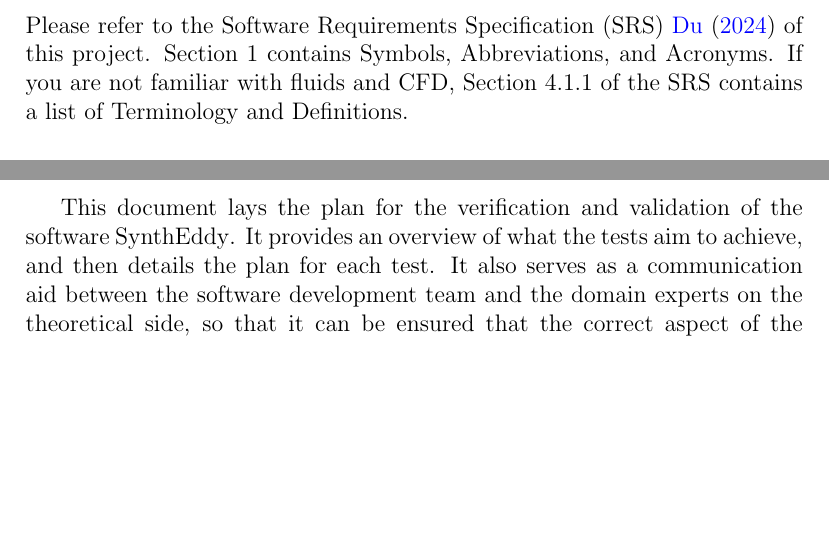
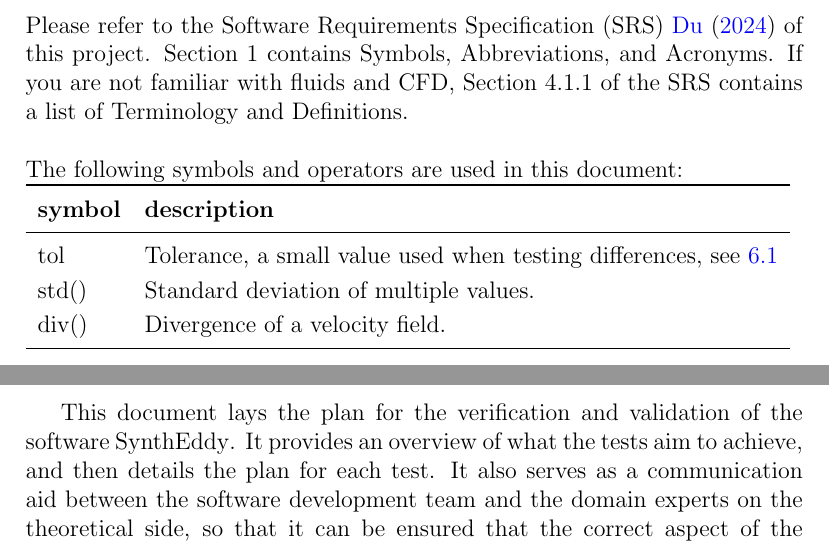
Before and after one commit to omltcat/turbulent-flow, a LaTeX document (docs/VnVPlan/VnVPlan.tex): two parts of pages 5 and 6 of 21, joined at a grey line, cut so that both start at the same text, the shorter picture padded with empty space. Compiled offline with pdfLaTeX.

Commit message:
Fixes #22

```diff
--- a/docs/VnVPlan/VnVPlan.tex
+++ b/docs/VnVPlan/VnVPlan.tex
@@ -66,15 +66,19 @@
 
 \section{Symbols, Abbreviations, and Acronyms}
 
-Please refer to the Software Requirements Specification (SRS) \citet{SRS} of this project. Section 1 contains Symbols, Abbreviations, and Acronyms. If you are not familiar with fluids and CFD, Section 4.1.1 of the SRS contains a list of Terminology and Definitions.
-% \renewcommand{\arraystretch}{1.2}
-% \begin{tabular}{l l}
-%   \toprule
-%   \textbf{symbol} & \textbf{description}\\
-%   \midrule
-%   T & Test\\
-%   \bottomrule
-% \end{tabular}\\
+Please refer to the Software Requirements Specification (SRS) \citet{SRS} of this project. Section 1 contains Symbols, Abbreviations, and Acronyms. If you are not familiar with fluids and CFD, Section 4.1.1 of the SRS contains a list of Terminology and Definitions.\\
+~\newline
+The following symbols and operators are used in this document:\\
+\renewcommand{\arraystretch}{1.2}
+\begin{tabular}{l l}
+  \toprule
+  \textbf{symbol} & \textbf{description}\\
+  \midrule
+  tol & Tolerance, a small value used when testing differences, see \ref{secSymParams}\\
+  std() & Standard deviation of multiple values.\\
+  div() & Divergence of a velocity field.\\
+  \bottomrule
+\end{tabular}\\
 
 % \wss{symbols, abbreviations, or acronyms --- you can simply reference the SRS
 %   \citep{SRS} tables, if appropriate}
```
Also changed, not shown: docs/VnVPlan/VnVPlan.pdf, docs/VnVPlan/VnVPlan.tex (2 more changed lines).
